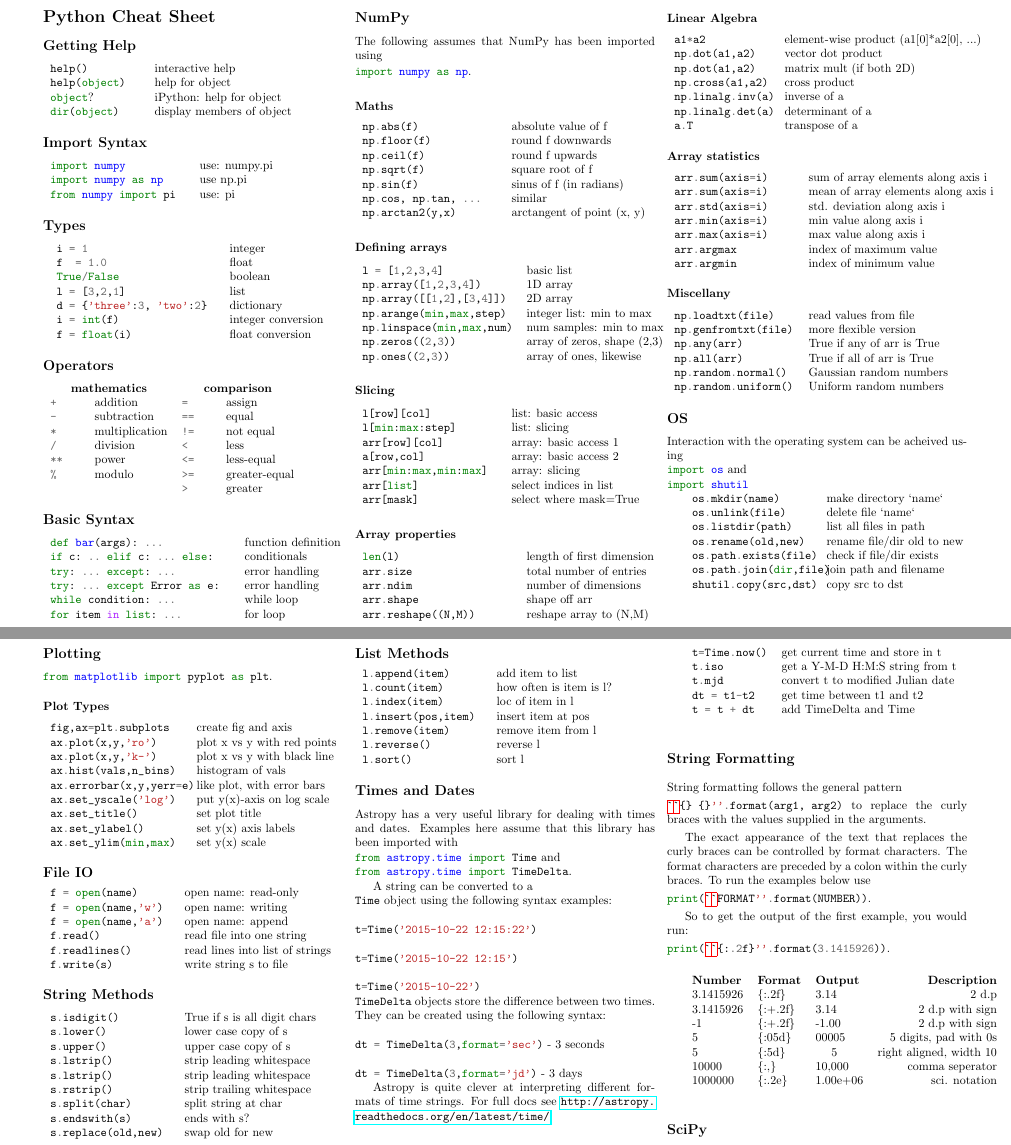
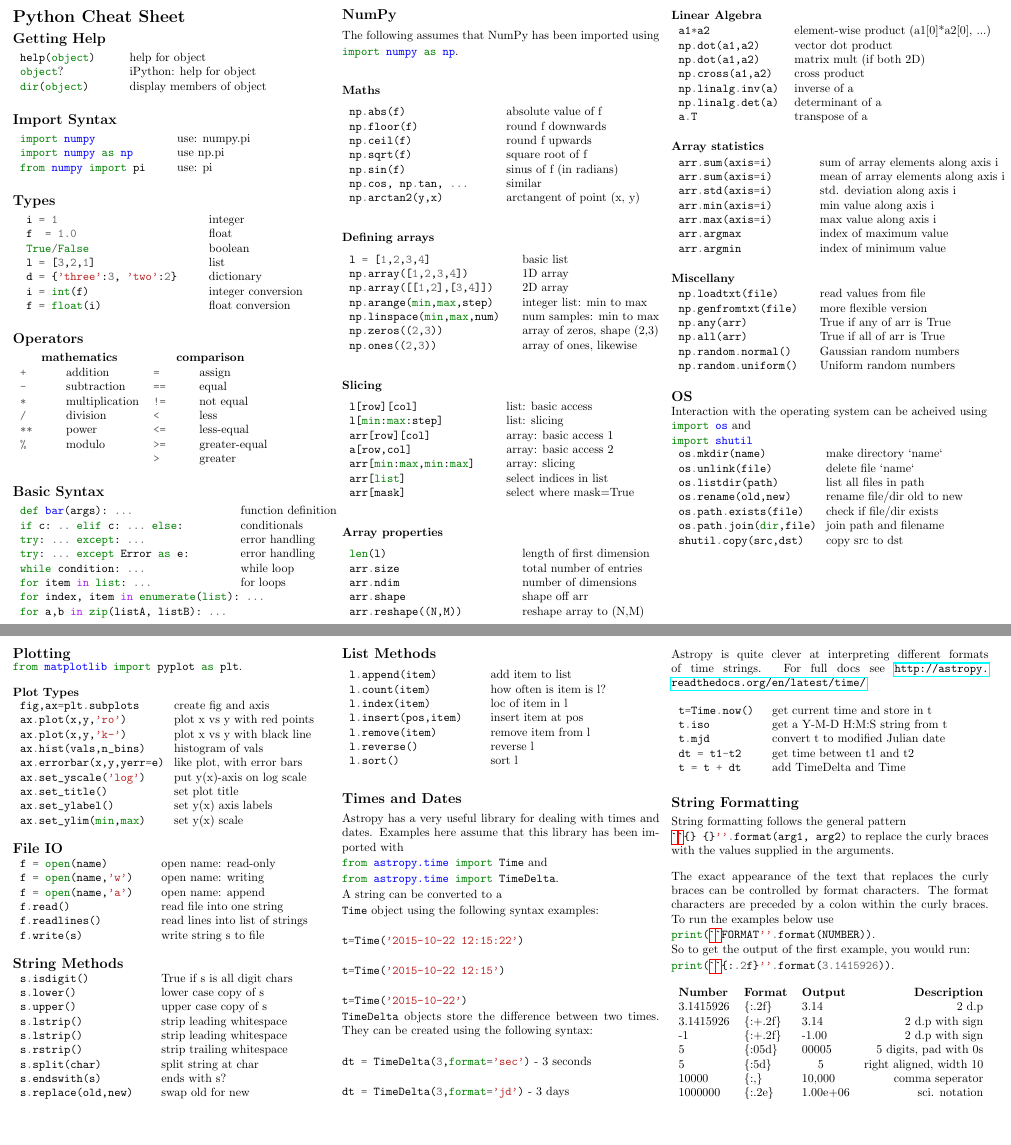
Before and after one commit to StuartLittlefair/PHY241, a LaTeX document (md/cheat-sheet.tex): two parts of pages 1 and 2 of 2, joined at a grey line, cut so that both start at the same text, the shorter picture padded with empty space. Compiled offline with pdfLaTeX.

Commit message:
updated cheat sheet

```diff
--- a/md/cheat-sheet.tex
+++ b/md/cheat-sheet.tex
@@ -23,7 +34,6 @@
 
 \subsection*{Getting Help}
 \begin{tabular}{p{0.3\linewidth}l}
-\mint{python}{help()} & interactive help \\
 \mint{python}{help(object)} & help for object \\
 \mint{python}{object}?  & iPython: help for object \\
 \mint{python}{dir(object)} & display members of object \\
@@ -61,13 +71,15 @@
 \end{tabular}
 
 \subsection*{Basic Syntax}
- \begin{tabular}{p{0.6\linewidth}l}
+ \begin{tabular}{p{0.65\linewidth}l}
 \mint{python}{def bar(args): ...} & function definition \\
 \mint{python}{if c: .. elif c: ... else: } & conditionals \\
 \mint{python}{try: ... except: ... } & error handling \\
 \mint{python}{try: ... except Error as e:  } & error handling \\
 \mint{python}{while condition: ...} & while loop \\
-\mint{python}{for item in list: ...} & for loop \\
+\mint{python}{for item in list: ...} & for loops \\
+\mint{python}{for index, item in enumerate(list): ...} & \\
+\mint{python}{for a,b in zip(listA, listB): ...} & \\
 \end{tabular}
 
 \subsection*{NumPy}
@@ -151,7 +163,7 @@ The following assumes that NumPy has been imported using \mint{python}{import nu
 Interaction with the operating system can be acheived using \mint{python}{import os}
 and \mint{python}{import shutil}
 
-\begin{tabular}{p{0.4\linewidth}l}
+\begin{tabular}{p{0.42\linewidth}l}
 \mint{python}{os.mkdir(name)} & make directory `name` \\
 \mint{python}{os.unlink(file)} & delete file `name` \\
 \mint{python}{os.listdir(path)} & list all files in path \\
@@ -243,6 +255,7 @@ Astropy is quite clever at interpreting different formats of time strings. For f
 String formatting follows the general pattern \mint{python}{``{} {}''.format(arg1, arg2)} to
 replace the curly braces with the values supplied in the arguments.
 
+\vspace*{0.3cm}
 The exact appearance of the text that replaces the curly braces can be controlled by
 format characters. The format characters are preceded by a colon within the curly braces. To run the  examples below use
 
@@ -263,7 +276,6 @@ So to get the output of the first example, you would run: \mint{python}{print(``
 1000000 & \{:.2e\} & 1.00e+06 & sci. notation \\
 \end{tabular}
 
-\subsection*{SciPy}
 
 
 \end{multicols}
```
Also changed, not shown: md/cheat-sheet.tex (13 more changed lines).
